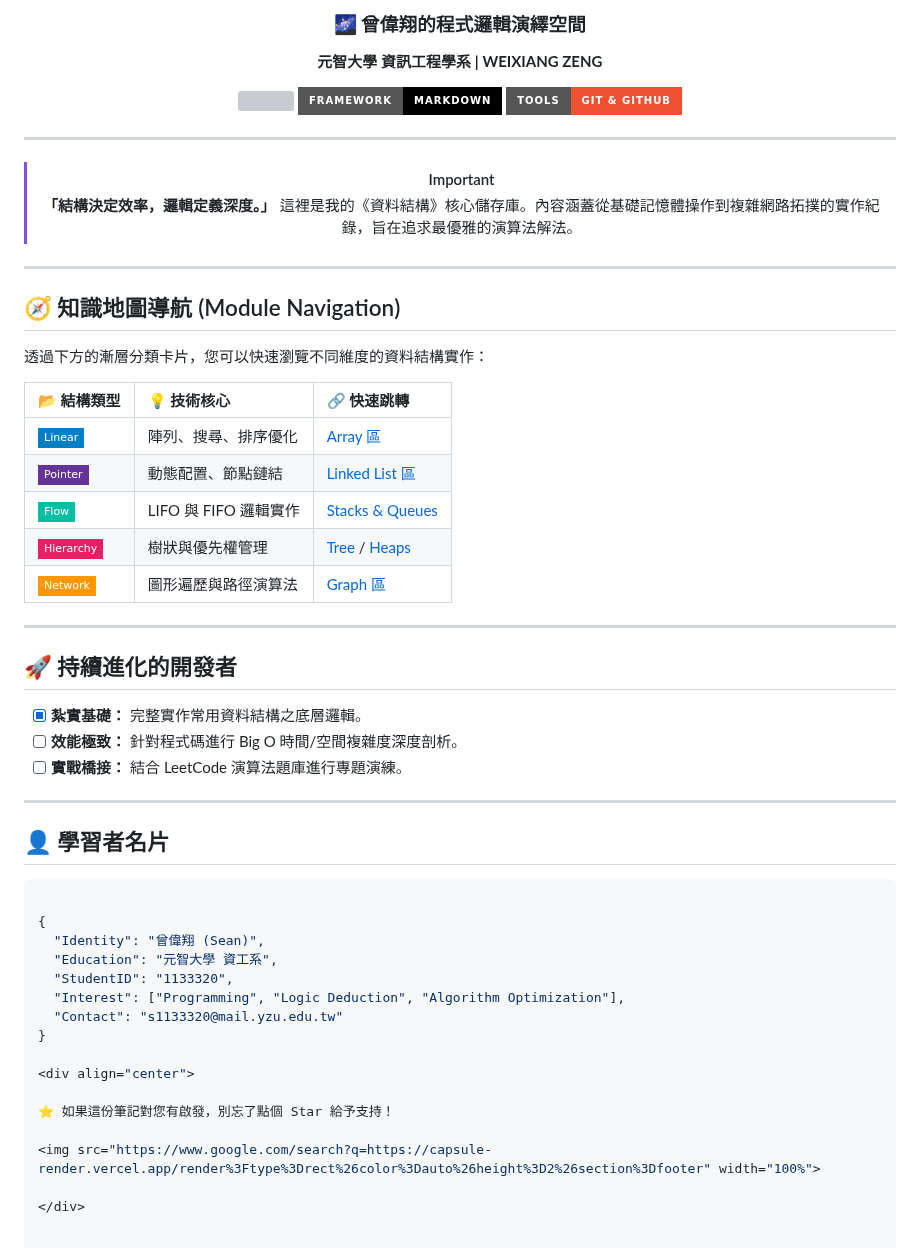
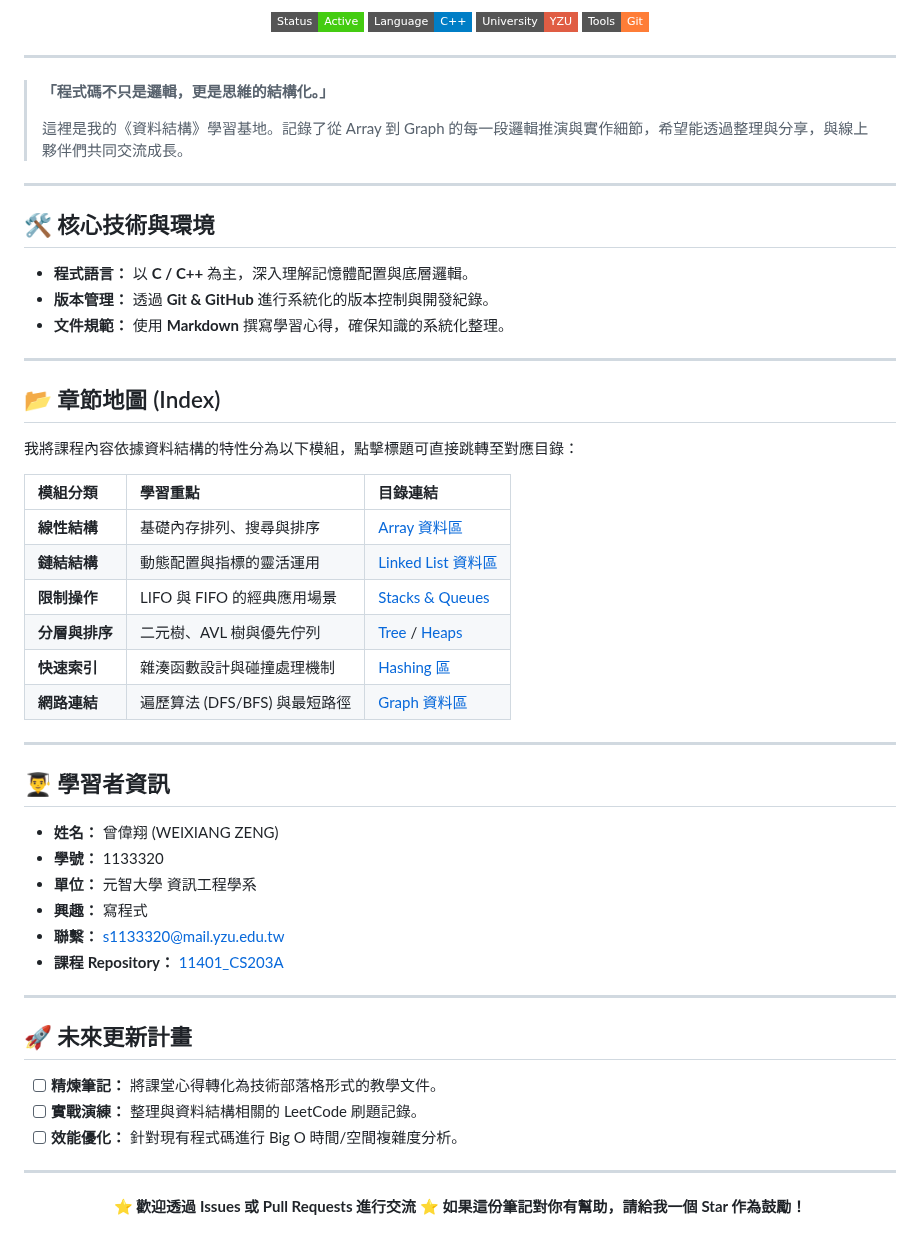
Before and after one commit to seannnn2006/seannnn2006.github.io, a Markdown page: README.md, the part around one of its changes. GitHub-like rendering; badges without logos; grey boxes are pictures that could not be loaded.

````diff
--- a/README.md
+++ b/README.md
@@ -4,59 +5,60 @@
 
-### 🌌 曾偉翔的程式邏輯演繹空間
-**元智大學 資訊工程學系 | WEIXIANG ZENG**
-
-<p align="center">
-  <img src="https://img.shields.io/badge/Language-C%20%2F%20C%2B%2B-00599C?style=for-the-badge&logo=c%2B%2B&logoColor=white">
-  <img src="https://img.shields.io/badge/Framework-Markdown-000000?style=for-the-badge&logo=markdown&logoColor=white">
-  <img src="https://img.shields.io/badge/Tools-Git%20%26%20GitHub-F05032?style=for-the-badge&logo=github&logoColor=white">
-</p>
-
----
-
-> [!IMPORTANT]
-> **「結構決定效率，邏輯定義深度。」**
-> 這裡是我的《資料結構》核心儲存庫。內容涵蓋從基礎記憶體操作到複雜網路拓撲的實作紀錄，旨在追求最優雅的演算法解法。
+![Status](https://img.shields.io/badge/Status-Active-brightgreen?style=flat-square)
+![C++/C](https://img.shields.io/badge/Language-C%2B%2B-blue?style=flat-square&logo=c%2B%2B)
+![School](https://img.shields.io/badge/University-YZU-red?style=flat-square)
+![Git](https://img.shields.io/badge/Tools-Git-orange?style=flat-square&logo=git)
 
 </div>
 
 ---
 
-## 🧭 知識地圖導航 (Module Navigation)
-
-透過下方的漸層分類卡片，您可以快速瀏覽不同維度的資料結構實作：
-
-| 📂 結構類型 | 💡 技術核心 | 🔗 快速跳轉 |
-| :--- | :--- | :--- |
-| <img src="https://img.shields.io/badge/-Linear-blue?style=flat-square"> | 陣列、搜尋、排序優化 | [Array 區](https://github.com/seannnn2006/11401_CS203A/tree/main/Array%E8%B3%87%E6%96%99%E5%8D%80) |
-| <img src="https://img.shields.io/badge/-Pointer-663399?style=flat-square"> | 動態配置、節點鏈結 | [Linked List 區](https://github.com/seannnn2006/11401_CS203A/tree/main/Link%20List%E8%B3%87%E6%96%99%E5%8D%80) |
-| <img src="https://img.shields.io/badge/-Flow-00bfa5?style=flat-square"> | LIFO 與 FIFO 邏輯實作 | [Stacks & Queues](https://github.com/seannnn2006/11401_CS203A/tree/main/STACKS%20%26%20QUEUES%E8%B3%87%E6%96%99%E5%8D%80) |
-| <img src="https://img.shields.io/badge/-Hierarchy-e91e63?style=flat-square"> | 樹狀與優先權管理 | [Tree](https://github.com/seannnn2006/11401_CS203A/tree/main/Tree%E8%B3%87%E6%96%99%E5%8D%80) / [Heaps](https://github.com/seannnn2006/11401_CS203A/tree/main/Heaps%E8%B3%87%E6%96%99%E5%8D%80) |
-| <img src="https://img.shields.io/badge/-Network-ff9800?style=flat-square"> | 圖形遍歷與路徑演算法 | [Graph 區](https://github.com/seannnn2006/11401_CS203A/tree/main/Graph%E8%B3%87%E6%96%99%E5%8D%80) |
+> **「程式碼不只是邏輯，更是思維的結構化。」**
+>
+> 這裡是我的《資料結構》學習基地。記錄了從 Array 到 Graph 的每一段邏輯推演與實作細節，希望能透過整理與分享，與線上夥伴們共同交流成長。
 
 ---
 
-## 🚀 持續進化的開發者
-- [x] **紮實基礎：** 完整實作常用資料結構之底層邏輯。
-- [ ] **效能極致：** 針對程式碼進行 Big O 時間/空間複雜度深度剖析。
-- [ ] **實戰橋接：** 結合 LeetCode 演算法題庫進行專題演練。
+## 🛠 核心技術與環境
+* **程式語言：** 以 **C / C++** 為主，深入理解記憶體配置與底層邏輯。
+* **版本管理：** 透過 **Git & GitHub** 進行系統化的版本控制與開發紀錄。
+* **文件規範：** 使用 **Markdown** 撰寫學習心得，確保知識的系統化整理。
+
+
 
 ---
 
-## 👤 學習者名片
-```json
+## 📂 章節地圖 (Index)
 
-{
-  "Identity": "曾偉翔 (Sean)",
-  "Education": "元智大學 資工系",
-  "StudentID": "1133320",
-  "Interest": ["Programming", "Logic Deduction", "Algorithm Optimization"],
-  "Contact": "s1133320@mail.yzu.edu.tw"
-}
+我將課程內容依據資料結構的特性分為以下模組，點擊標題可直接跳轉至對應目錄：
+
+| 模組分類 | 學習重點 | 目錄連結 |
+| :--- | :--- | :--- |
+| **線性結構** | 基礎內存排列、搜尋與排序 | [Array 資料區](https://github.com/seannnn2006/11401_CS203A/tree/main/Array%E8%B3%87%E6%96%99%E5%8D%80) |
+| **鏈結結構** | 動態配置與指標的靈活運用 | [Linked List 資料區](https://github.com/seannnn2006/11401_CS203A/tree/main/Link%20List%E8%B3%87%E6%96%99%E5%8D%80) |
+| **限制操作** | LIFO 與 FIFO 的經典應用場景 | [Stacks & Queues](https://github.com/seannnn2006/11401_CS203A/tree/main/STACKS%20%26%20QUEUES%E8%B3%87%E6%96%99%E5%8D%80) |
+| **分層與排序** | 二元樹、AVL 樹與優先佇列 | [Tree](https://github.com/seannnn2006/11401_CS203A/tree/main/Tree%E8%B3%87%E6%96%99%E5%8D%80) / [Heaps](https://github.com/seannnn2006/11401_CS203A/tree/main/Heaps%E8%B3%87%E6%96%99%E5%8D%80) |
+| **快速索引** | 雜湊函數設計與碰撞處理機制 | [Hashing 區](https://github.com/seannnn2006/11401_CS203A/tree/main/Hashing%E8%B3%87%E6%96%99%E5%8D%80) |
+| **網路連結** | 遍歷算法 (DFS/BFS) 與最短路徑 | [Graph 資料區](https://github.com/seannnn2006/11401_CS203A/tree/main/Graph%E8%B3%87%E6%96%99%E5%8D%80) |
+
+---
+
+## 👨‍🎓 學習者資訊
+* **姓名：** 曾偉翔 (WEIXIANG ZENG)
+* **學號：** 1133320
+* **單位：** 元智大學 資訊工程學系
+* **興趣：** 寫程式
+* **聯繫：** [s1133320@mail.yzu.edu.tw](mailto:s1133320@mail.yzu.edu.tw)
+* **課程 Repository：** [11401_CS203A](https://github.com/seannnn2006/11401_CS203A)
+
+---
+
+## 🚀 未來更新計畫
+- [ ] **精煉筆記：** 將課堂心得轉化為技術部落格形式的教學文件。
+- [ ] **實戰演練：** 整理與資料結構相關的 LeetCode 刷題記錄。
+- [ ] **效能優化：** 針對現有程式碼進行 Big O 時間/空間複雜度分析。
+
+---
 
 <div align="center">
 
-⭐ 如果這份筆記對您有啟發，別忘了點個 Star 給予支持！
-
-<img src="https://www.google.com/search?q=https://capsule-render.vercel.app/render%3Ftype%3Drect%26color%3Dauto%26height%3D2%26section%3Dfooter" width="100%">
-
-</div>
+⭐ **歡迎透過 Issues 或 Pull Requests 進行交流** ⭐ **如果這份筆記對你有幫助，請給我一個 Star 作為鼓勵！** </div>
````
Also changed, not shown: other parts of README.md (+2 -1 lines).
